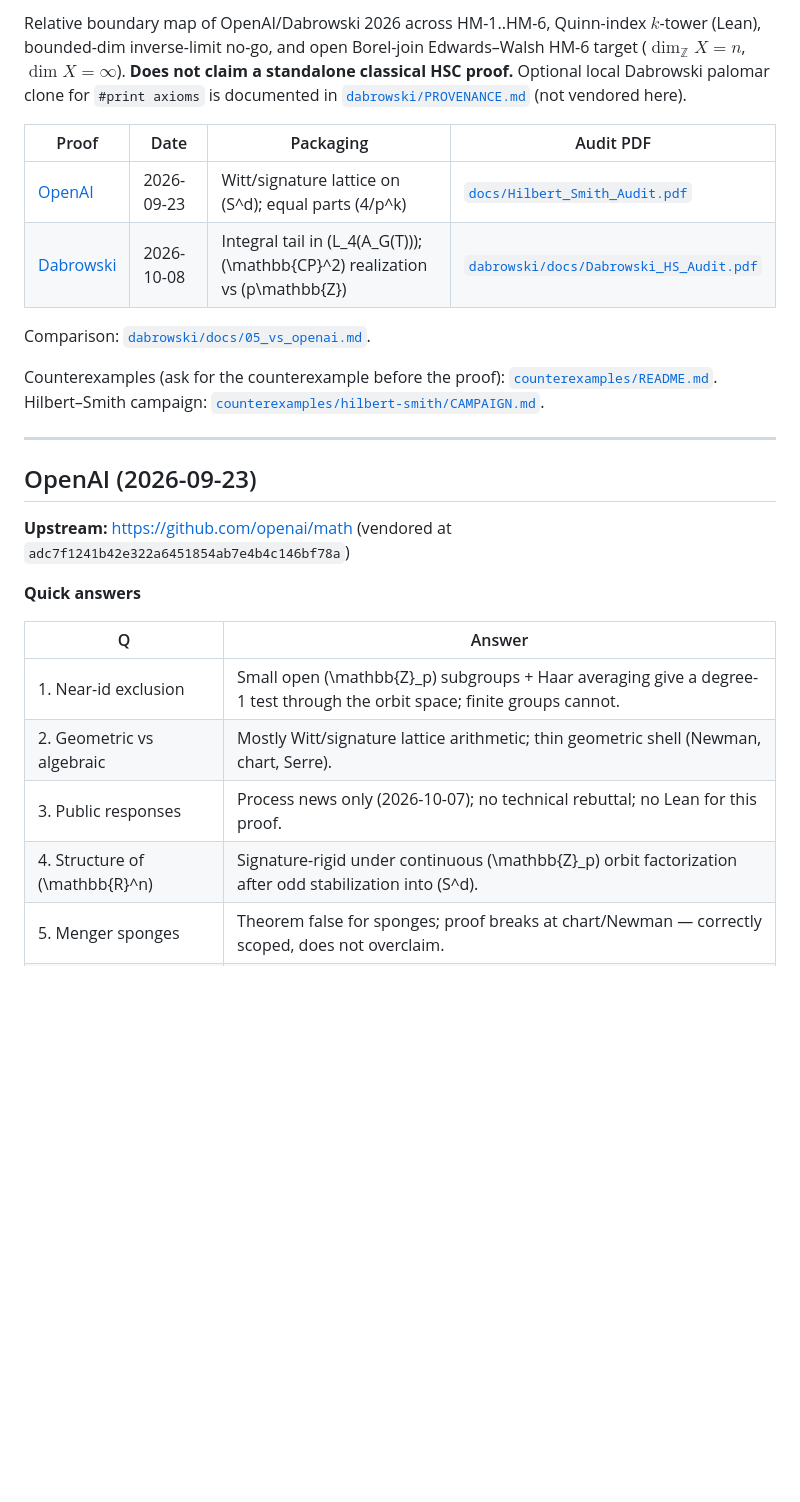
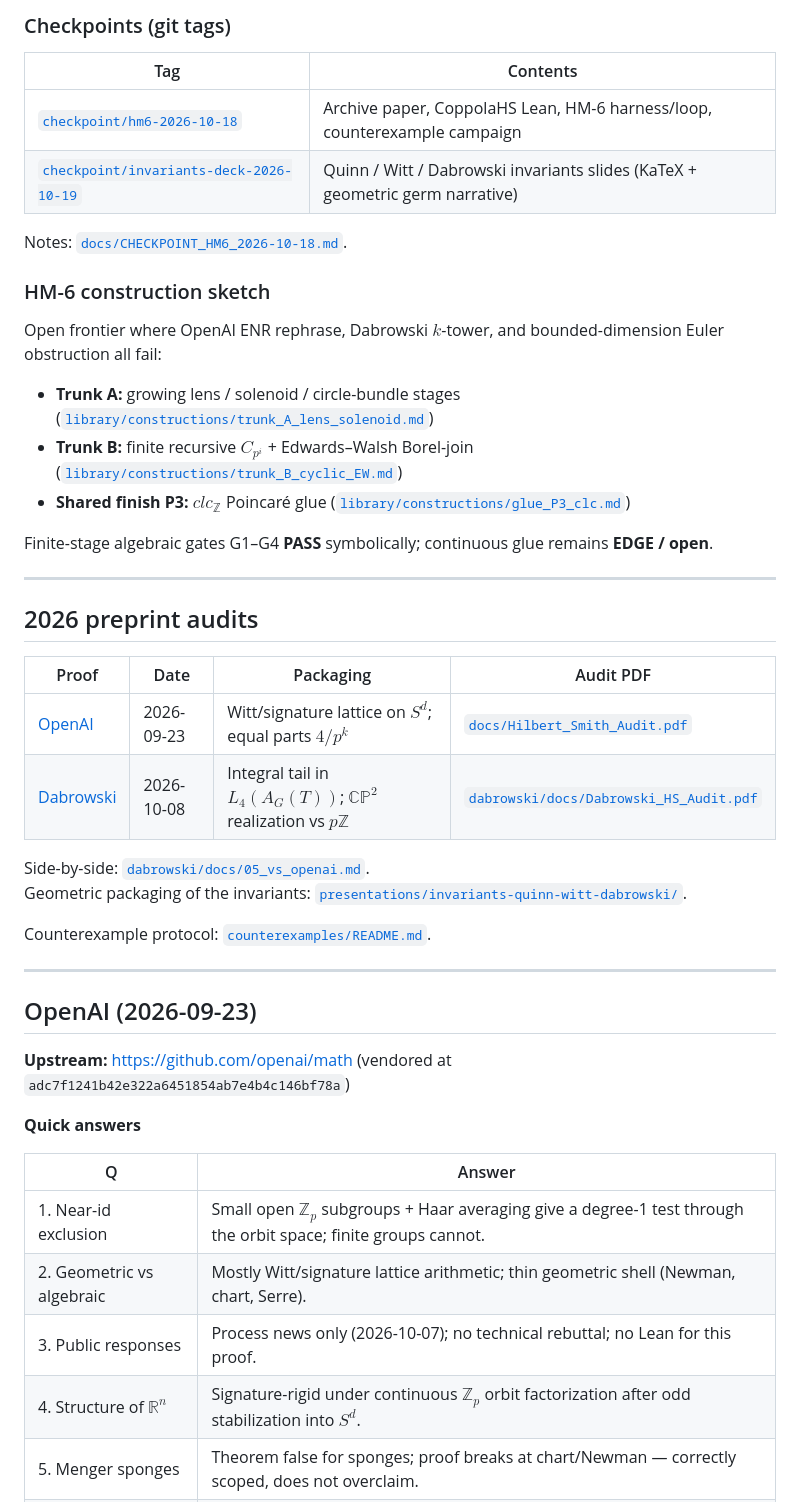
Before and after one commit to ajjcoppola/hilberts-5th-oai, a Markdown page: README.md, the part around one of its changes. GitHub-like rendering; blank space fills up the shorter version.

```diff
--- a/README.md
+++ b/README.md
@@ -26,14 +44,36 @@ Sherlock-mode audits of two 2026 preprints claiming the Hilbert–Smith conjectu
 
-Relative boundary map of OpenAI/Dabrowski 2026 across HM-1..HM-6, Quinn-index $k$-tower (Lean), bounded-dim inverse-limit no-go, and open Borel-join Edwards–Walsh HM-6 target ($\dim_{\mathbb{Z}}X=n$, $\dim X=\infty$). **Does not claim a standalone classical HSC proof.** Optional local Dabrowski palomar clone for `#print axioms` is documented in [`dabrowski/PROVENANCE.md`](dabrowski/PROVENANCE.md) (not vendored here).
+### Checkpoints (git tags)
+
+| Tag | Contents |
+|-----|----------|
+| [`checkpoint/hm6-2026-10-18`](https://github.com/ajjcoppola/hilberts-5th-oai/releases/tag/checkpoint/hm6-2026-10-18) | Archive paper, CoppolaHS Lean, HM-6 harness/loop, counterexample campaign |
+| [`checkpoint/invariants-deck-2026-10-19`](https://github.com/ajjcoppola/hilberts-5th-oai/releases/tag/checkpoint/invariants-deck-2026-10-19) | Quinn / Witt / Dabrowski invariants slides (KaTeX + geometric germ narrative) |
+
+Notes: [`docs/CHECKPOINT_HM6_2026-10-18.md`](docs/CHECKPOINT_HM6_2026-10-18.md).
+
+### HM-6 construction sketch
+
+Open frontier where OpenAI ENR rephrase, Dabrowski $k$-tower, and bounded-dimension Euler obstruction all fail:
+
+- **Trunk A:** growing lens / solenoid / circle-bundle stages ([`library/constructions/trunk_A_lens_solenoid.md`](library/constructions/trunk_A_lens_solenoid.md))
+- **Trunk B:** finite recursive $C_{p^i}$ + Edwards–Walsh Borel-join ([`library/constructions/trunk_B_cyclic_EW.md`](library/constructions/trunk_B_cyclic_EW.md))
+- **Shared finish P3:** $clc_{\mathbb{Z}}$ Poincaré glue ([`library/constructions/glue_P3_clc.md`](library/constructions/glue_P3_clc.md))
+
+Finite-stage algebraic gates G1–G4 **PASS** symbolically; continuous glue remains **EDGE / open**.
+
+---
+
+## 2026 preprint audits
 
 | Proof | Date | Packaging | Audit PDF |
 |-------|------|-----------|-----------|
-| [OpenAI](https://github.com/openai/math/tree/main/preprints/The-Hilbert-Smith-conjecture-in-every-finite-dimension-September-23-2026) | 2026-09-23 | Witt/signature lattice on \(S^d\); equal parts \(4/p^k\) | [`docs/Hilbert_Smith_Audit.pdf`](docs/Hilbert_Smith_Audit.pdf) |
-| [Dabrowski](https://github.com/adbrw/HS_proof) | 2026-10-08 | Integral tail in \(L_4(A_G(T))\); \(\mathbb{CP}^2\) realization vs \(p\mathbb{Z}\) | [`dabrowski/docs/Dabrowski_HS_Audit.pdf`](dabrowski/docs/Dabrowski_HS_Audit.pdf) |
+| [OpenAI](https://github.com/openai/math/tree/main/preprints/The-Hilbert-Smith-conjecture-in-every-finite-dimension-September-23-2026) | 2026-09-23 | Witt/signature lattice on $S^d$; equal parts $4/p^k$ | [`docs/Hilbert_Smith_Audit.pdf`](docs/Hilbert_Smith_Audit.pdf) |
+| [Dabrowski](https://github.com/adbrw/HS_proof) | 2026-10-08 | Integral tail in $L_4(A_G(T))$; $\mathbb{CP}^2$ realization vs $p\mathbb{Z}$ | [`dabrowski/docs/Dabrowski_HS_Audit.pdf`](dabrowski/docs/Dabrowski_HS_Audit.pdf) |
 
-Comparison: [`dabrowski/docs/05_vs_openai.md`](dabrowski/docs/05_vs_openai.md).
+Side-by-side: [`dabrowski/docs/05_vs_openai.md`](dabrowski/docs/05_vs_openai.md).
+Geometric packaging of the invariants: [`presentations/invariants-quinn-witt-dabrowski/`](presentations/invariants-quinn-witt-dabrowski/).
 
-Counterexamples (ask for the counterexample before the proof): [`counterexamples/README.md`](counterexamples/README.md). Hilbert–Smith campaign: [`counterexamples/hilbert-smith/CAMPAIGN.md`](counterexamples/hilbert-smith/CAMPAIGN.md).
+Counterexample protocol: [`counterexamples/README.md`](counterexamples/README.md).
 
 ---
 
@@ -45,10 +85,10 @@ Counterexamples (ask for the counterexample before the proof): [`counterexamples
 
 | Q | Answer |
 |---|--------|
-| 1. Near-id exclusion | Small open \(\mathbb{Z}_p\) subgroups + Haar averaging give a degree-1 test through the orbit space; finite groups cannot. |
+| 1. Near-id exclusion | Small open $\mathbb{Z}_p$ subgroups + Haar averaging give a degree-1 test through the orbit space; finite groups cannot. |
 | 2. Geometric vs algebraic | Mostly Witt/signature lattice arithmetic; thin geometric shell (Newman, chart, Serre). |
 | 3. Public responses | Process news only (2026-10-07); no technical rebuttal; no Lean for this proof. |
-| 4. Structure of \(\mathbb{R}^n\) | Signature-rigid under continuous \(\mathbb{Z}_p\) orbit factorization after odd stabilization into \(S^d\). |
+| 4. Structure of $\mathbb{R}^n$ | Signature-rigid under continuous $\mathbb{Z}_p$ orbit factorization after odd stabilization into $S^d$. |
 | 5. Menger sponges | Theorem false for sponges; proof breaks at chart/Newman — correctly scoped, does not overclaim. |
 | 6. Orbit factoring? | Necessary but not the whole story; contradiction is equal parts vs fixed denominator lattice. |
 
```
Also changed, not shown: other parts of README.md (+41 -25 lines).
